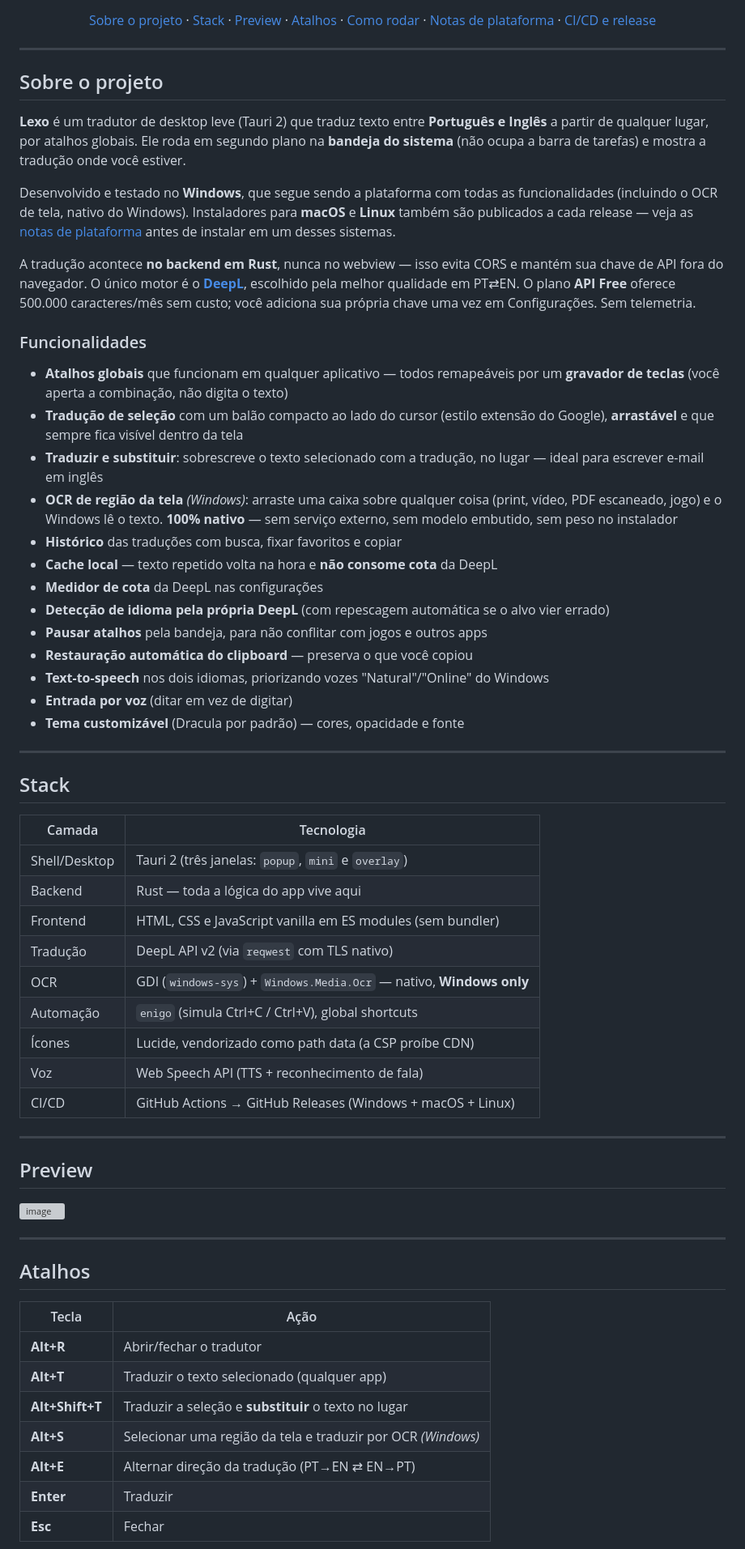
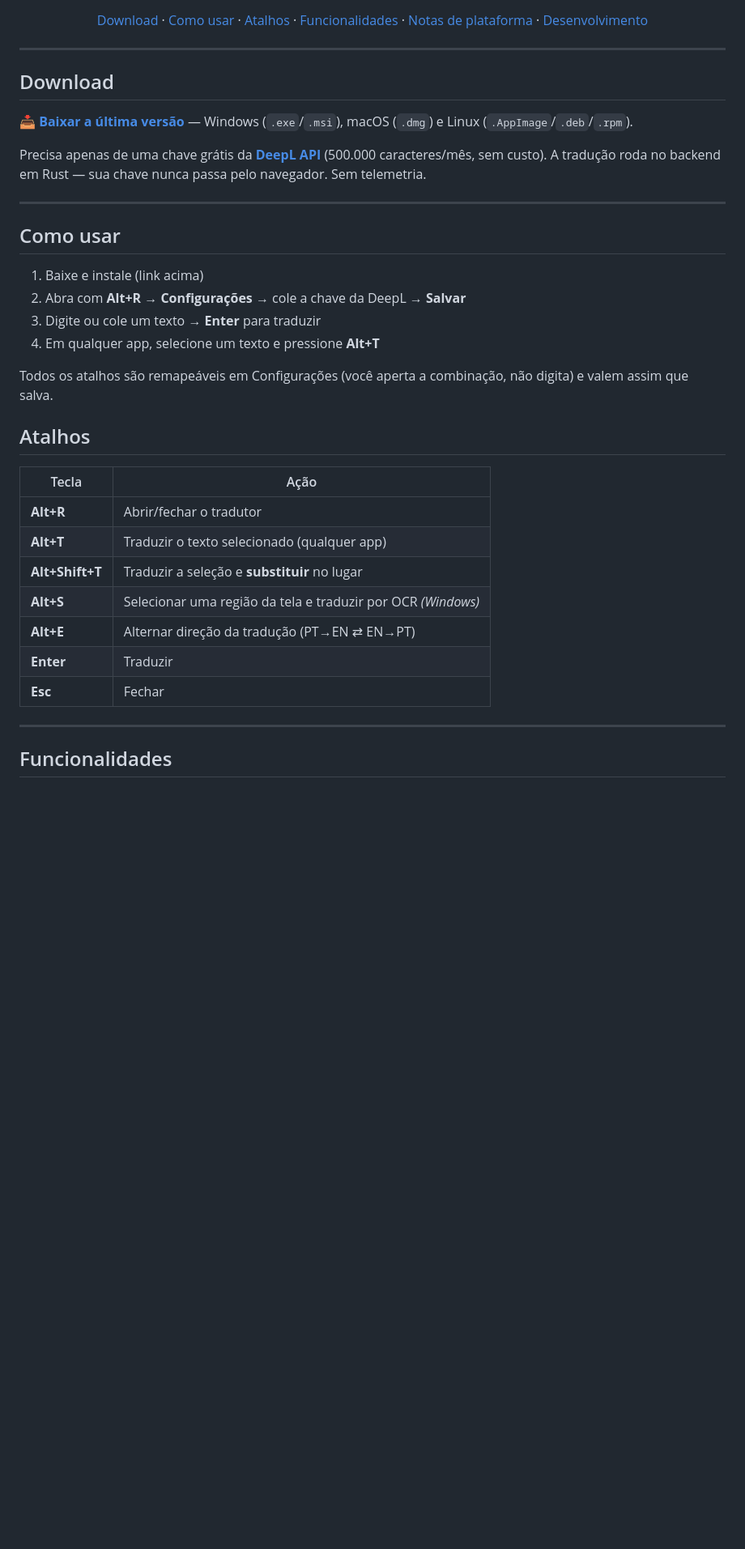
Before and after one commit to EduardooPV/lexo, a Markdown page: README.md, the part around one of its changes. Shown at 81% size. Drawn GitHub-style; blank space fills up the shorter version; grey boxes are pictures that could not be loaded.

```diff
--- a/README.md
+++ b/README.md
@@ -19,74 +18,46 @@
 </p>
 
 <p align="center">
-  <a href="#sobre-o-projeto">Sobre o projeto</a> ·
-  <a href="#stack">Stack</a> ·
-  <a href="#preview">Preview</a> ·
+  <a href="#download">Download</a> ·
+  <a href="#como-usar">Como usar</a> ·
   <a href="#atalhos">Atalhos</a> ·
-  <a href="#como-rodar">Como rodar</a> ·
+  <a href="#funcionalidades">Funcionalidades</a> ·
   <a href="#notas-de-plataforma">Notas de plataforma</a> ·
-  <a href="#cicd-e-release">CI/CD e release</a>
+  <a href="#desenvolvimento">Desenvolvimento</a>
 </p>
 
 ---
 
-## Sobre o projeto
+## Download
 
-**Lexo** é um tradutor de desktop leve (Tauri 2) que traduz texto entre **Português e Inglês** a partir de qualquer lugar, por atalhos globais. Ele roda em segundo plano na **bandeja do sistema** (não ocupa a barra de tarefas) e mostra a tradução onde você estiver.
+📥 **[Baixar a última versão](https://github.com/EduardooPV/lexo/releases/latest)** — Windows (`.exe`/`.msi`), macOS (`.dmg`) e Linux (`.AppImage`/`.deb`/`.rpm`).
 
-Desenvolvido e testado no **Windows**, que segue sendo a plataforma com todas as funcionalidades (incluindo o OCR de tela, nativo do Windows). Instaladores para **macOS** e **Linux** também são publicados a cada release — veja as [notas de plataforma](#notas-de-plataforma) antes de instalar em um desses sistemas.
-
-A tradução acontece **no backend em Rust**, nunca no webview — isso evita CORS e mantém sua chave de API fora do navegador. O único motor é o **[DeepL](https://www.deepl.com/pro-api)**, escolhido pela melhor qualidade em PT⇄EN. O plano **API Free** oferece 500.000 caracteres/mês sem custo; você adiciona sua própria chave uma vez em Configurações. Sem telemetria.
-
-### Funcionalidades
-
-- **Atalhos globais** que funcionam em qualquer aplicativo — todos remapeáveis por um **gravador de teclas** (você aperta a combinação, não digita o texto)
-- **Tradução de seleção** com um balão compacto ao lado do cursor (estilo extensão do Google), **arrastável** e que sempre fica visível dentro da tela
-- **Traduzir e substituir**: sobrescreve o texto selecionado com a tradução, no lugar — ideal para escrever e-mail em inglês
-- **OCR de região da tela** *(Windows)*: arraste uma caixa sobre qualquer coisa (print, vídeo, PDF escaneado, jogo) e o Windows lê o texto. **100% nativo** — sem serviço externo, sem modelo embutido, sem peso no instalador
-- **Histórico** das traduções com busca, fixar favoritos e copiar
-- **Cache local** — texto repetido volta na hora e **não consome cota** da DeepL
-- **Medidor de cota** da DeepL nas configurações
-- **Detecção de idioma pela própria DeepL** (com repescagem automática se o alvo vier errado)
-- **Pausar atalhos** pela bandeja, para não conflitar com jogos e outros apps
-- **Restauração automática do clipboard** — preserva o que você copiou
-- **Text-to-speech** nos dois idiomas, priorizando vozes "Natural"/"Online" do Windows
-- **Entrada por voz** (ditar em vez de digitar)
-- **Tema customizável** (Dracula por padrão) — cores, opacidade e fonte
+Precisa apenas de uma chave grátis da **[DeepL API](https://www.deepl.com/pro-api)** (500.000 caracteres/mês, sem custo). A tradução roda no backend em Rust — sua chave nunca passa pelo navegador. Sem telemetria.
 
 ---
 
-## Stack
+## Como usar
 
-| Camada        | Tecnologia                                                     |
-|---------------|----------------------------------------------------------------|
-| Shell/Desktop | Tauri 2 (três janelas: `popup`, `mini` e `overlay`)            |
-| Backend       | Rust — toda a lógica do app vive aqui                          |
-| Frontend      | HTML, CSS e JavaScript vanilla em ES modules (sem bundler)     |
-| Tradução      | DeepL API v2 (via `reqwest` com TLS nativo)                    |
-| OCR           | GDI (`windows-sys`) + `Windows.Media.Ocr` — nativo, **Windows only** |
-| Automação     | `enigo` (simula Ctrl+C / Ctrl+V), global shortcuts             |
-| Ícones        | Lucide, vendorizado como path data (a CSP proíbe CDN)          |
-| Voz           | Web Speech API (TTS + reconhecimento de fala)                  |
-| CI/CD         | GitHub Actions → GitHub Releases (Windows + macOS + Linux)     |
+1. Baixe e instale (link acima)
+2. Abra com **Alt+R** → **Configurações** → cole a chave da DeepL → **Salvar**
+3. Digite ou cole um texto → **Enter** para traduzir
+4. Em qualquer app, selecione um texto e pressione **Alt+T**
+
+Todos os atalhos são remapeáveis em Configurações (você aperta a combinação, não digita) e valem assim que salva.
+
+## Atalhos
+
+| Tecla           | Ação                                              |
+|-----------------|----------------------------------------------------|
+| **Alt+R**       | Abrir/fechar o tradutor                             |
+| **Alt+T**       | Traduzir o texto selecionado (qualquer app)         |
+| **Alt+Shift+T** | Traduzir a seleção e **substituir** no lugar        |
+| **Alt+S**       | Selecionar uma região da tela e traduzir por OCR *(Windows)* |
+| **Alt+E**       | Alternar direção da tradução (PT→EN ⇄ EN→PT)        |
+| **Enter**       | Traduzir                                            |
+| **Esc**         | Fechar                                              |
 
 ---
 
-## Preview
+## Funcionalidades
 
-<img width="521" height="369" alt="image" src="https://github.com/user-attachments/assets/cd28afa1-b026-4eba-b1d6-d71c33e56897" width="100%"/>
-
----
-
-## Atalhos
-
-| Tecla           | Ação                                                        |
-|-----------------|-------------------------------------------------------------|
-| **Alt+R**       | Abrir/fechar o tradutor                                     |
-| **Alt+T**       | Traduzir o texto selecionado (qualquer app)                 |
-| **Alt+Shift+T** | Traduzir a seleção e **substituir** o texto no lugar        |
-| **Alt+S**       | Selecionar uma região da tela e traduzir por OCR *(Windows)* |
-| **Alt+E**       | Alternar direção da tradução (PT→EN ⇄ EN→PT)                |
-| **Enter**       | Traduzir                                                    |
-| **Esc**         | Fechar                                                      |
-
```
Also changed, not shown: other parts of README.md (+24 -93 lines).
